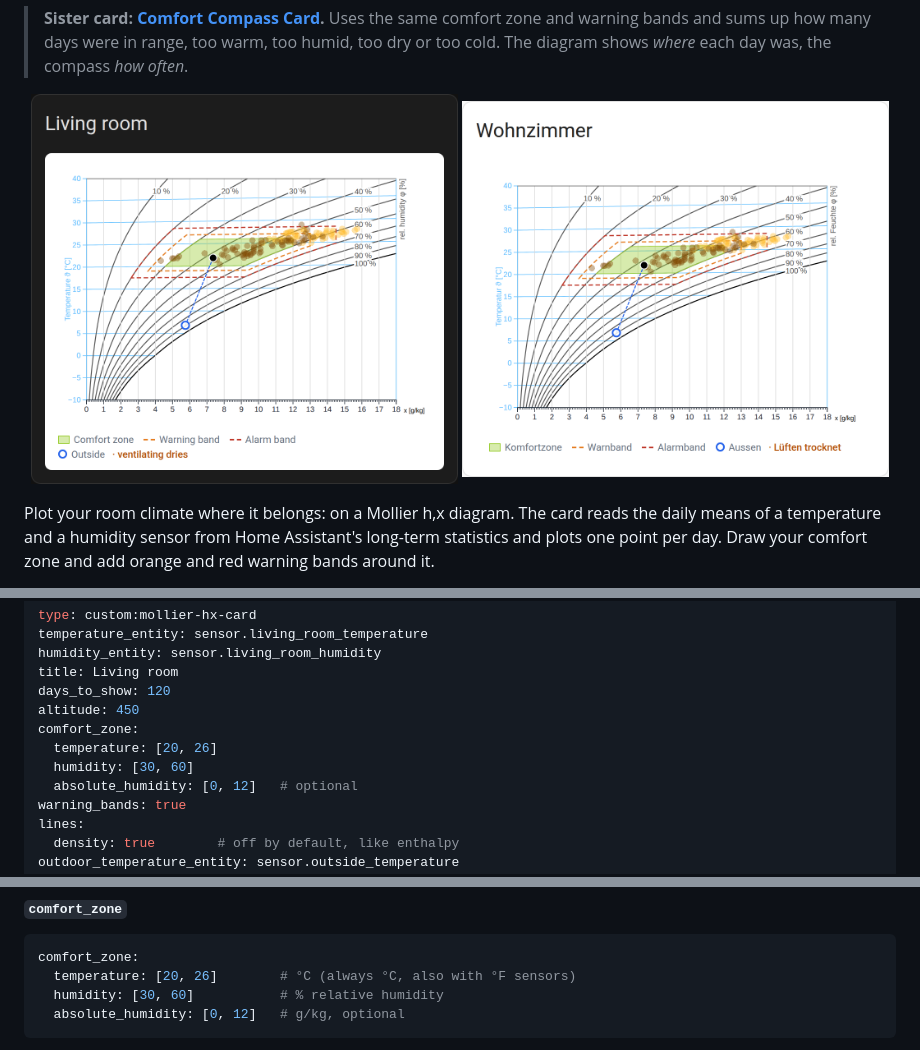
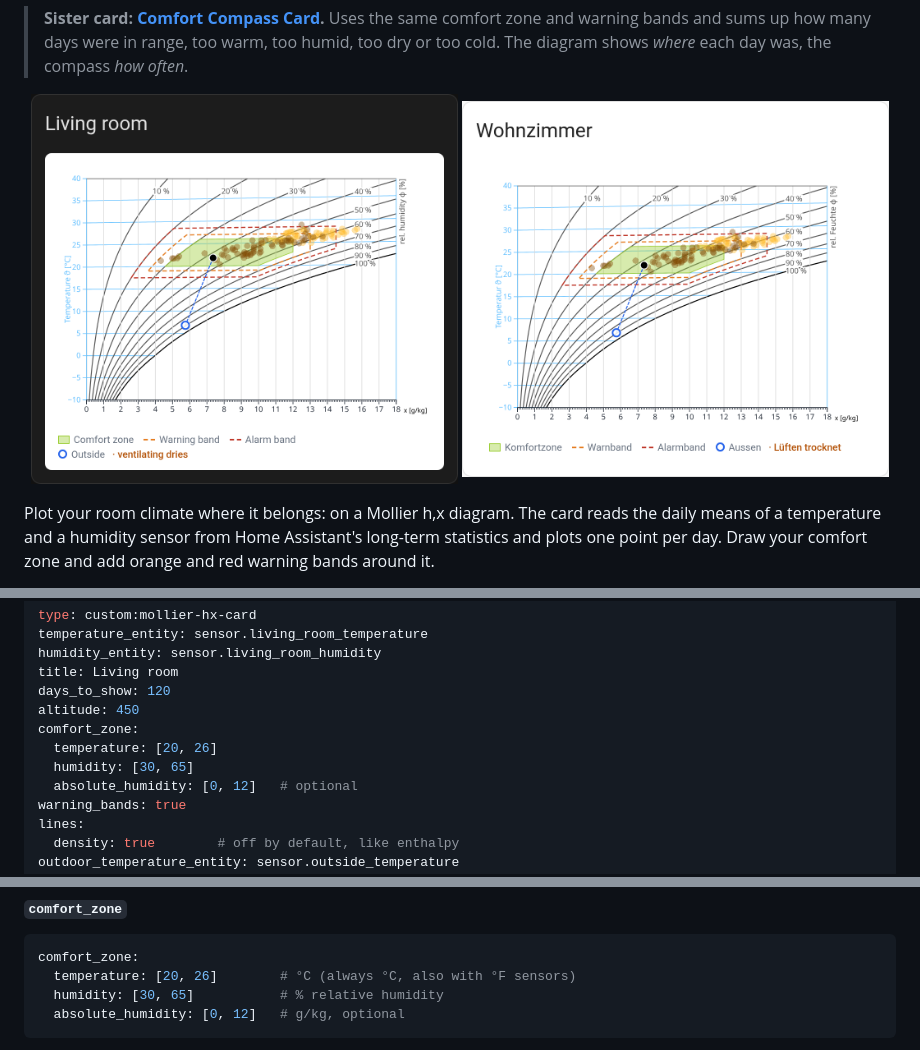
Before and after one commit to retomarek/mollier-hx-card, a Markdown page: README.md, 3 parts joined by grey strips. Drawn GitHub-style; pictures changed too: docs/screenshot-light-de.png, docs/screenshot.png.

Commit message:
Comfort zone humidity 30–65 % (as in pyedautils)
Co-Authored-By: Claude Opus 5.5 <noreply@anthropic.com>

````diff
--- a/README.md
+++ b/README.md
@@ -118,7 +118,7 @@ days_to_show: 120
 altitude: 450
 comfort_zone:
   temperature: [20, 26]
-  humidity: [30, 60]
+  humidity: [30, 65]
   absolute_humidity: [0, 12]   # optional
 warning_bands: true
 lines:
@@ -158,7 +158,7 @@ Units: all temperatures in the card config (comfort zone, `temperature_range`) a
 ```yaml
 comfort_zone:
   temperature: [20, 26]        # °C (always °C, also with °F sensors)
-  humidity: [30, 60]           # % relative humidity
+  humidity: [30, 65]           # % relative humidity
   absolute_humidity: [0, 12]   # g/kg, optional
 ```
 
````
Also changed, not shown: CHANGELOG.md (+4 -0 lines), docs/social-preview.png, 4 other files.
